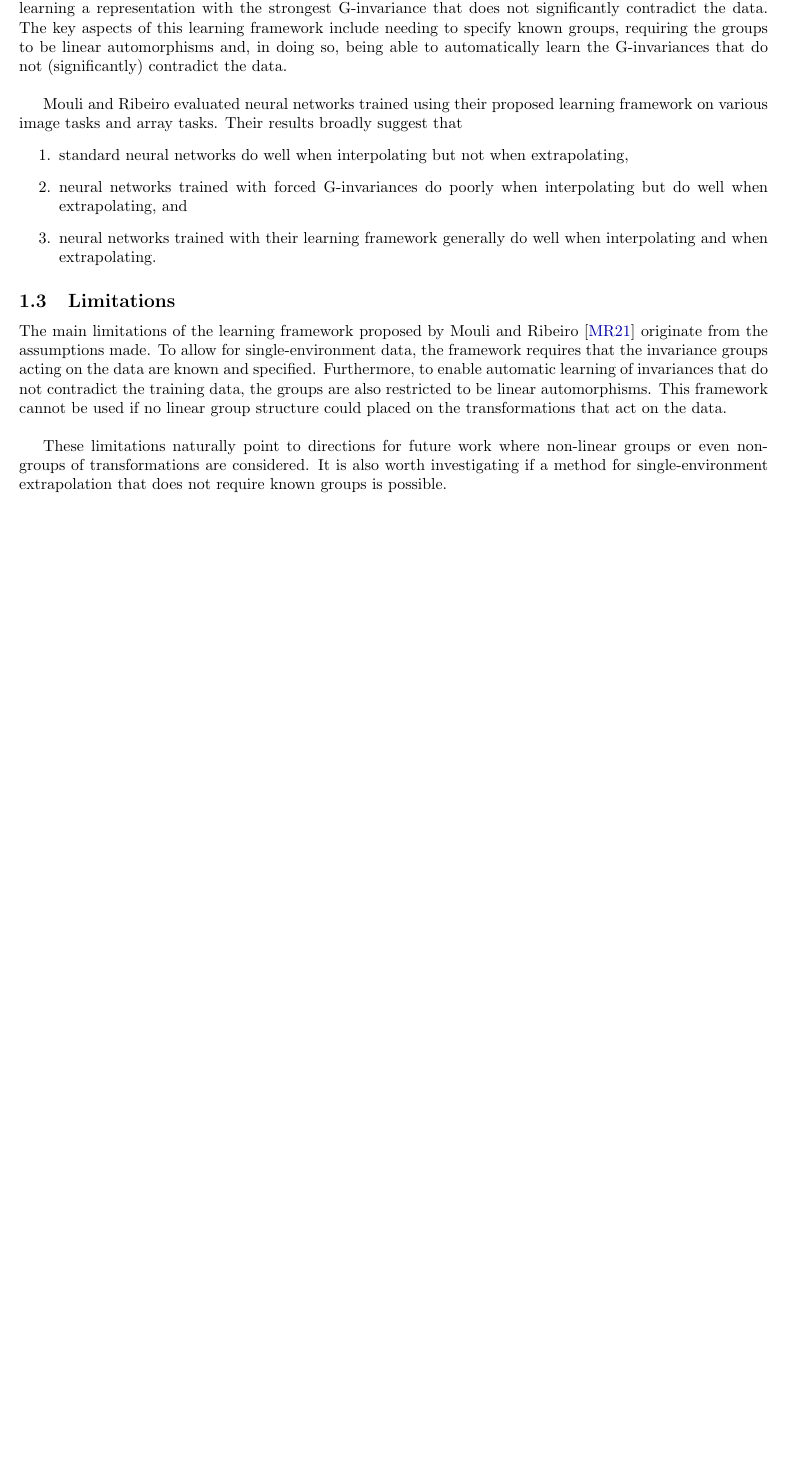
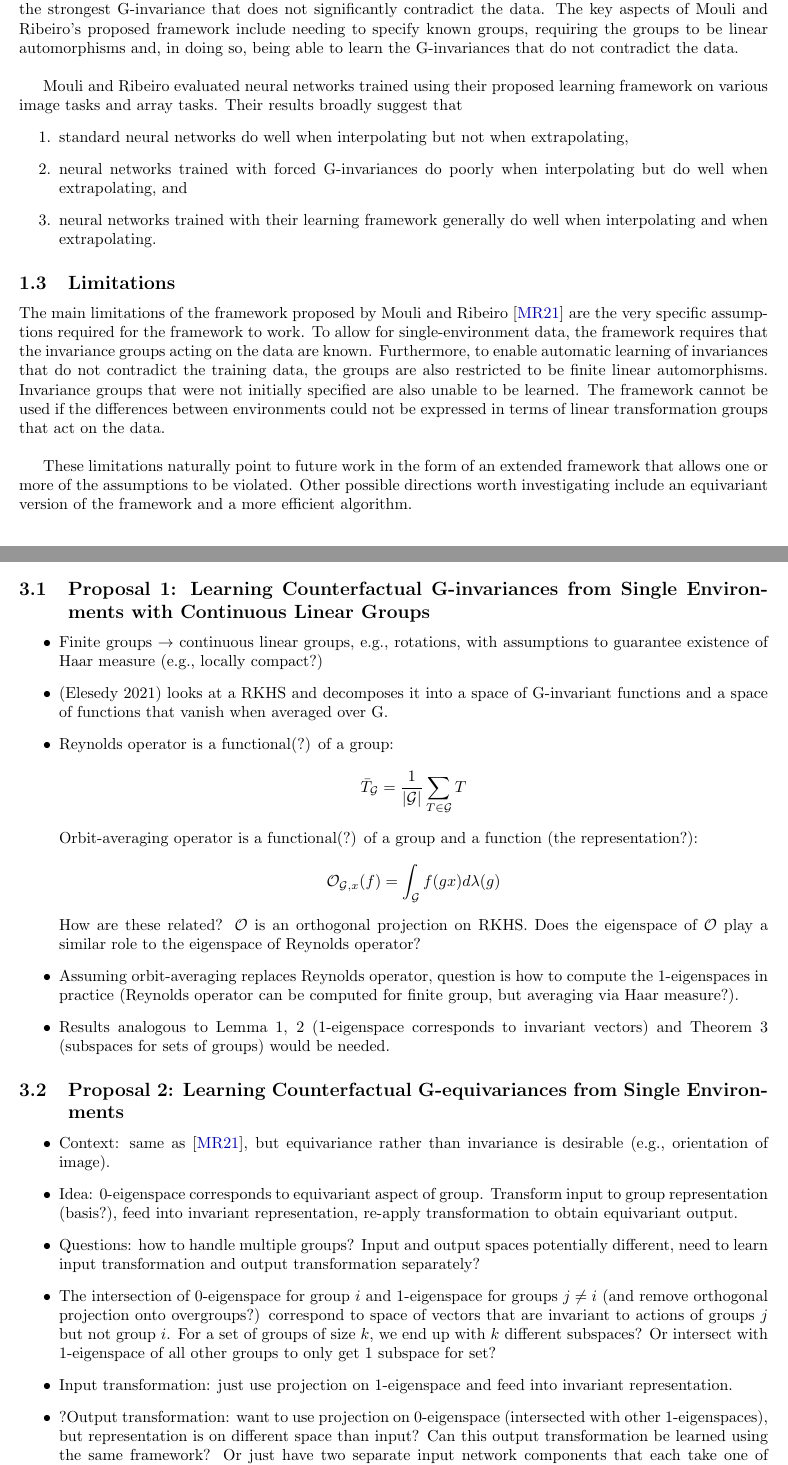
Before and after one commit to chiukenny/qp-kenny-chiu, a LaTeX document (doc/report/main.tex, which reads doc/report/sections/mini-proposals.tex, doc/report/sections/summary.tex): part of page 3 of 10 before the commit and two parts of pages 3 and 9 of 11 after it, the two joined at a grey line, cut so that both start at the same text, the shorter picture padded with empty space. Compiled offline with pdfLaTeX.

Commit message:
Add proposal thoughts and clean up conceptual summary

```diff
--- a/doc/report/sections/mini-proposals.tex
+++ b/doc/report/sections/mini-proposals.tex
@@ -5,11 +5,60 @@
 \section{Mini-proposals}
 
 % each mini-proposal gets its own subsection
-\subsection{Proposal 1: MY PROPOSAL TITLE} % enter your proposal title
+\subsection{Proposal 1: Learning Counterfactual G-invariances from Single Environments with Continuous Linear Groups}
+
+\begin{itemize}
+
+\item
+Finite groups $\rightarrow$ continuous linear groups, e.g., rotations, with assumptions to guarantee existence of Haar measure (e.g., locally compact?)
+
+\item
+(Elesedy 2021) looks at a RKHS and decomposes it into a space of G-invariant functions and a space of functions that vanish when averaged over G.
+
+\item
+Reynolds operator is a functional(?) of a group:
+\[
+\bar{T}_\calG = \frac{1}{|\calG|}\sum_{T\in\calG}T
+\]
+Orbit-averaging operator is a functional(?) of a group and a function (the representation?):
+\[
+\calO_{\calG,x}(f) = \int_\calG f(gx)d\lambda(g)
+\]
+How are these related? $\calO$ is an orthogonal projection on RKHS. Does the eigenspace of $\calO$ play a similar role to the eigenspace of Reynolds operator?
+
+\item
+Assuming orbit-averaging replaces Reynolds operator, question is how to compute the 1-eigenspaces in practice (Reynolds operator can be computed for finite group, but averaging via Haar measure?).
+
+\item
+Results analogous to Lemma 1, 2 (1-eigenspace corresponds to invariant vectors) and Theorem 3 (subspaces for sets of groups) would be needed.
+
+\end{itemize}
 
 
 % each mini-proposal gets its own subsection
-\subsection{Proposal 2: MY OTHER PROPOSAL TITLE} % enter your proposal title
+\subsection{Proposal 2: Learning Counterfactual G-equivariances from Single Environments}
+
+\begin{itemize}
+
+\item
+Context: same as \parencite{Mouli:2021}, but equivariance rather than invariance is desirable (e.g., orientation of image).
+
+\item
+Idea: 0-eigenspace corresponds to equivariant aspect of group. Transform input to group representation (basis?), feed into invariant representation, re-apply transformation to obtain equivariant output.
+
+\item
+Questions: how to handle multiple groups? Input and output spaces potentially different, need to learn input transformation and output transformation separately?
+
+\item
+The intersection of 0-eigenspace for group $i$ and 1-eigenspace for groups $j\neq i$ (and remove orthogonal projection onto overgroups?) correspond to space of vectors that are invariant to actions of groups $j$ but not group $i$. For a set of groups of size $k$, we end up with $k$ different subspaces? Or intersect with 1-eigenspace of all other groups to only get 1 subspace for set?
+
+\item
+Input transformation: just use projection on 1-eigenspace and feed into invariant representation.
+
+\item
+?Output transformation: want to use projection on 0-eigenspace (intersected with other 1-eigenspaces), but representation is on different space than input? Can this output transformation be learned using the same framework? Or just have two separate input network components that each take one of projection onto 0/1-eigenspace and sum the outputs/feed both into link function?
+
+\end{itemize}
 
 % ...
 
--- a/doc/report/sections/summary.tex
+++ b/doc/report/sections/summary.tex
@@ -27,6 +27,6 @@ The learning framework proposed by \citeauthor{Mouli:2021} aims to learn an inte
 \\
 
-The challenge in learning the G-invariances that do not contradict the training data is due to the fact that the set of non-causal variables among all variables is unknown. To learn the invariances for the unknown set, \citeauthor{Mouli:2021} require the groups to be (finite) linear automorphisms. A group-invariant transformation can be constructed by averaging over members of the group (the \textit{Reynolds operator}, Lemma 1). For linear transformations, the averaged transformation is a projection operator with eigenvalues 1 and 0. The left eigenspace spanned by eigenvectors with eigenvalue 1 represents the space of transformations that are invariant to the group (Lemma 2). \citeauthor{Mouli:2021} exploit this property by computing the intersection of these subspaces for all subsets of the set of groups, and the set of invariant subspaces can then be partially ordered by the size of their corresponding subset (i.e., the \textit{strength} of the invariance, Theorem 3). The objective optimized in the learning framework then includes a regularization term that encourages learning a representation with the strongest G-invariance that does not significantly contradict the data. The key aspects of this learning framework include needing to specify known groups, requiring the groups to be linear automorphisms and, in doing so, being able to automatically learn the G-invariances that do not (significantly) contradict the data.
+The challenge in learning the G-invariances that do not contradict the training data is due to the fact that the subset of non-causal variables among all variables is unknown. To learn the invariances for the unknown set, \citeauthor{Mouli:2021} require the groups to be finite linear automorphisms. A group-invariant transformation---the \textit{Reynolds operator}---can then be constructed by averaging over members of the particular group (Lemma 1). For linear transformations, the Reynolds operator is a projection operator with eigenvalues 1 and 0. The left eigenspace spanned by eigenvectors with eigenvalue 1 represents the space of vectors that are invariant to transformations of the group (Lemma 2). \citeauthor{Mouli:2021} exploit this property to construct the subspace that is invariant to transformations of a set of groups, which is obtained by taking the intersection of the 1-eigenspaces for all groups in the set (Theorem 3). The invariant subspace is computed for each set in the power set of groups, and the invariant subspaces are partially ordered by their invariance \textit{strength} (i.e., the number of groups that the subspace is invariant to). The framework's optimization objective then includes a regularization term that encourages the learned representation to have the strongest G-invariance that does not significantly contradict the data. The key aspects of \citeauthor{Mouli:2021}'s proposed framework include needing to specify known groups, requiring the groups to be linear automorphisms and, in doing so, being able to learn the G-invariances that do not contradict the data.
 \\
 
 \citeauthor{Mouli:2021} evaluated neural networks trained using their proposed learning framework on various image tasks and array tasks. Their results broadly suggest that
@@ -46,10 +46,10 @@ neural networks trained with their learning framework generally do well when int
 
 \subsection{Limitations}
 
-The main limitations of the learning framework proposed by \textcite{Mouli:2021} originate from the assumptions made. To allow for single-environment data, the framework requires that the invariance groups acting on the data are known and specified. Furthermore, to enable automatic learning of invariances that do not contradict the training data, the groups are also restricted to be linear automorphisms. This framework cannot be used if no linear group structure could placed on the transformations that act on the data.
+The main limitations of the framework proposed by \textcite{Mouli:2021} are the very specific assumptions required for the framework to work. To allow for single-environment data, the framework requires that the invariance groups acting on the data are known. Furthermore, to enable automatic learning of invariances that do not contradict the training data, the groups are also restricted to be finite linear automorphisms. Invariance groups that were not initially specified are also unable to be learned. The framework cannot be used if the differences between environments could not be expressed in terms of linear transformation groups that act on the data.
 \\
 
-These limitations naturally point to directions for future work where non-linear groups or even non-groups of transformations are considered. It is also worth investigating if a method for single-environment extrapolation that does not require known groups is possible.
+These limitations naturally point to future work in the form of an extended framework that allows one or more of the assumptions to be violated. Other possible directions worth investigating include an equivariant version of the framework and a more efficient algorithm.
 
 
 \newpage
```
Also changed, not shown: doc/project_log.md (+5 -1 lines), doc/reading_log.md (+6 -0 lines), doc/report/main.pdf, doc/report/sections/mini-proposals.tex (33 more changed lines), doc/report/sections/summary.tex (45 more changed lines).
